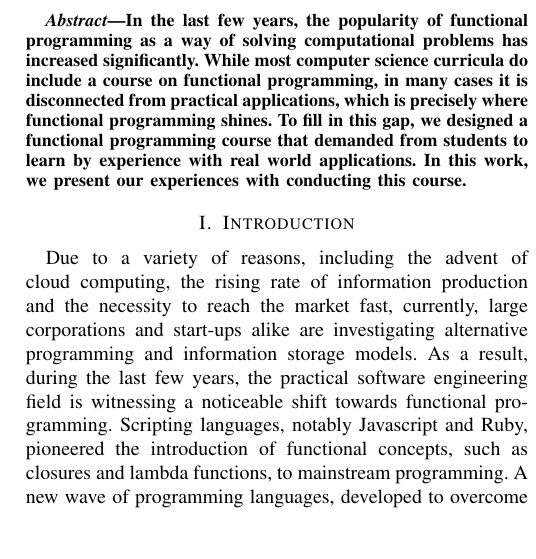
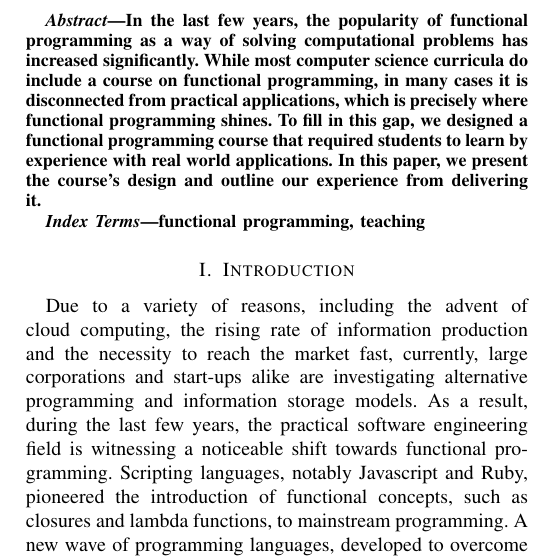
Before and after one commit to gousiosg/6-ways-monads, a LaTeX paper (latex/paper.tex): part of one column of page 1 of 4, cut so that both start at the same text, the shorter picture padded with empty space. Compiled offline with pdfLaTeX.

Commit message:
Fix paper formatting

```diff
--- a/latex/paper.tex
+++ b/latex/paper.tex
@@ -27,11 +25,15 @@ Email: {H.J.M.Meijer, G.Gousios@tudelft.nl}
   computer science curricula do include a course on functional programming, in
   many cases it is disconnected from practical applications, which is
   precisely where functional programming shines. To fill in this gap, we
-  designed a functional programming course that demanded from students to
-  learn by experience with real world applications. In this work, we present
-  our experiences with conducting this course.
+  designed a functional programming course that  required students to
+  learn by experience with real world applications. In this paper, we present
+  the course's design and outline our experience from delivering it.
 
 \end{abstract}
+
+\begin{IEEEkeywords}
+functional programming, teaching
+\end{IEEEkeywords}
 
 \section{Introduction}
 
```
Also changed, not shown: latex/paper.tex (6 more changed lines).
